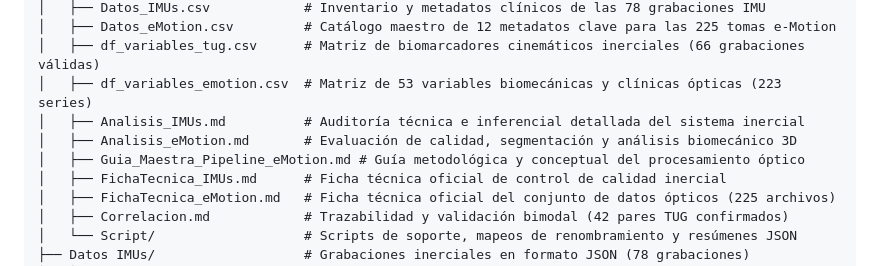
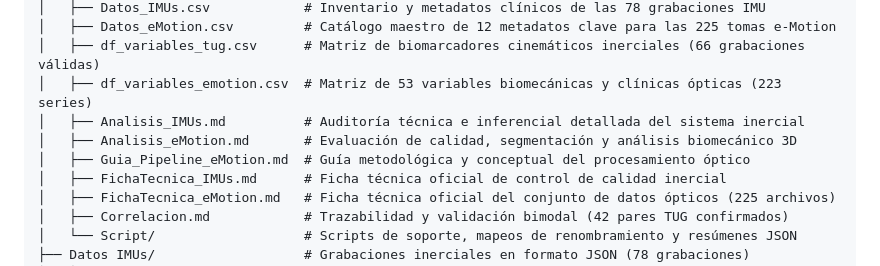
Before and after one commit to TUGPDGII/PDG-TUG, a Markdown page: README.md, the part around the change. GitHub-like rendering.

Commit message:
docs: actualizar referencia tras renombrar Guia_Pipeline_eMotion.md

```diff
--- a/README.md
+++ b/README.md
@@ -30,7 +30,7 @@ PDG-TUG/
 │   ├── df_variables_emotion.csv  # Matriz de 53 variables biomecánicas y clínicas ópticas (223 series)
 │   ├── Analisis_IMUs.md          # Auditoría técnica e inferencial detallada del sistema inercial
 │   ├── Analisis_eMotion.md       # Evaluación de calidad, segmentación y análisis biomecánico 3D
-│   ├── Guia_Maestra_Pipeline_eMotion.md # Guía metodológica y conceptual del procesamiento óptico
+│   ├── Guia_Pipeline_eMotion.md  # Guía metodológica y conceptual del procesamiento óptico
 │   ├── FichaTecnica_IMUs.md      # Ficha técnica oficial de control de calidad inercial
 │   ├── FichaTecnica_eMotion.md   # Ficha técnica oficial del conjunto de datos ópticos (225 archivos)
 │   ├── Correlacion.md            # Trazabilidad y validación bimodal (42 pares TUG confirmados)
```
Also changed, not shown: Analisis de Datos/Guia_Pipeline_eMotion.md (renamed from Analisis de Datos/Guia_Maestra_Pipeline_eMotion.md, +1 -1 lines).
